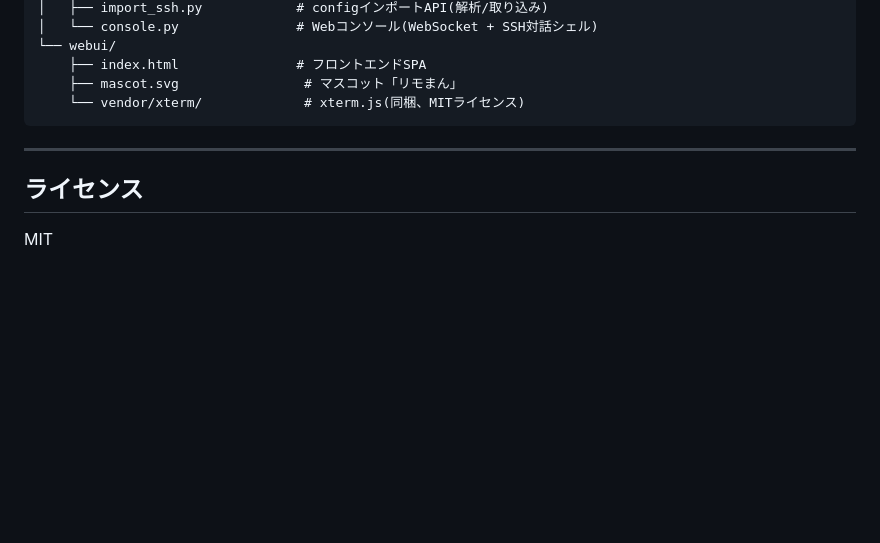
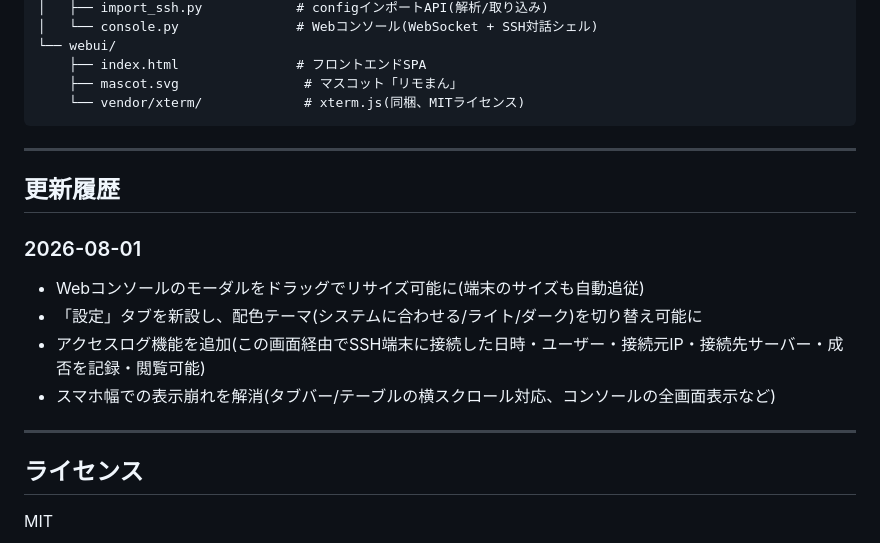
Before and after one commit to hit1023/remoteman, a Markdown page: README.md, the part around the change. GitHub-like rendering; blank space fills up the shorter version.

Commit message:
READMEに更新履歴セクションを追加
Co-Authored-By: Claude Sonnet 5 <noreply@anthropic.com>

```diff
--- a/README.md
+++ b/README.md
@@ -338,6 +338,17 @@ remoteman/
 
 ---
 
+## 更新履歴
+
+### 2026-08-01
+
+- Webコンソールのモーダルをドラッグでリサイズ可能に(端末のサイズも自動追従)
+- 「設定」タブを新設し、配色テーマ(システムに合わせる/ライト/ダーク)を切り替え可能に
+- アクセスログ機能を追加(この画面経由でSSH端末に接続した日時・ユーザー・接続元IP・接続先サーバー・成否を記録・閲覧可能)
+- スマホ幅での表示崩れを解消(タブバー/テーブルの横スクロール対応、コンソールの全画面表示など)
+
+---
+
 ## ライセンス
 
 MIT
```
